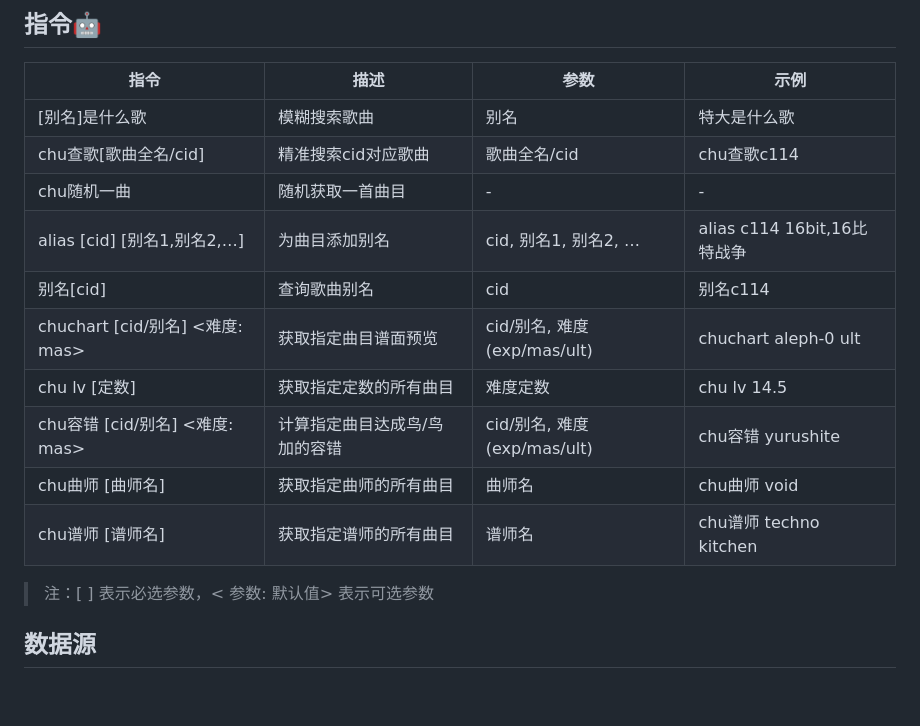
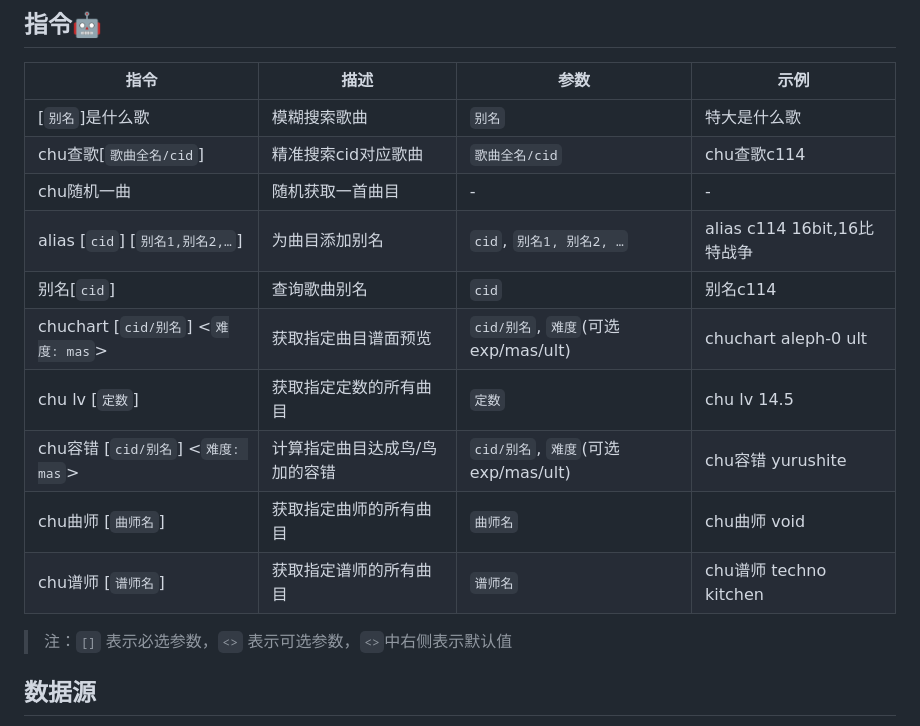
Before and after one commit to AmethystTim/ChunithmUtil, a Markdown page: README.md, the part around the change. Drawn GitHub-style; blank space fills up the shorter version.

Commit message:
docs: 调整指令说明风格

```diff
--- a/README.md
+++ b/README.md
@@ -75,18 +75,18 @@ utils/mapping.py     # 获取谱面ID-歌曲的映射表
 
 |指令|描述|参数|示例|
 |---|---|---|---|
-|[别名]是什么歌|模糊搜索歌曲|别名|特大是什么歌|
-|chu查歌[歌曲全名/cid]|精准搜索cid对应歌曲|歌曲全名/cid|chu查歌c114|
+|[`别名`]是什么歌|模糊搜索歌曲|`别名`|特大是什么歌|
+|chu查歌[`歌曲全名/cid`]|精准搜索cid对应歌曲|`歌曲全名/cid`|chu查歌c114|
 |chu随机一曲|随机获取一首曲目|-|-|
-|alias [cid] [别名1,别名2,…]|为曲目添加别名|cid, 别名1, 别名2, …|alias c114 16bit,16比特战争|
-|别名[cid]|查询歌曲别名|cid|别名c114|
-|chuchart [cid/别名] <难度: mas>|获取指定曲目谱面预览|cid/别名, 难度(exp/mas/ult)|chuchart aleph-0 ult|
-|chu lv [定数]|获取指定定数的所有曲目|难度定数|chu lv 14.5|
-|chu容错 [cid/别名] <难度: mas>|计算指定曲目达成鸟/鸟加的容错|cid/别名, 难度(exp/mas/ult)|chu容错 yurushite|
-|chu曲师 [曲师名]|获取指定曲师的所有曲目|曲师名|chu曲师 void|
-|chu谱师 [谱师名]|获取指定谱师的所有曲目|谱师名|chu谱师 techno kitchen|
+|alias [`cid`] [`别名1,别名2,…`]|为曲目添加别名|`cid`, `别名1, 别名2, …`|alias c114 16bit,16比特战争|
+|别名[`cid`]|查询歌曲别名|`cid`|别名c114|
+|chuchart [`cid/别名`] <`难度: mas`>|获取指定曲目谱面预览|`cid/别名`, `难度`(可选exp/mas/ult)|chuchart aleph-0 ult|
+|chu lv [`定数`]|获取指定定数的所有曲目|`定数`|chu lv 14.5|
+|chu容错 [`cid/别名`] <`难度: mas`>|计算指定曲目达成鸟/鸟加的容错|`cid/别名`, `难度`(可选exp/mas/ult)|chu容错 yurushite|
+|chu曲师 [`曲师名`]|获取指定曲师的所有曲目|`曲师名`|chu曲师 void|
+|chu谱师 [`谱师名`]|获取指定谱师的所有曲目|`谱师名`|chu谱师 techno kitchen|
 
-> 注：[ ] 表示必选参数，< 参数: 默认值> 表示可选参数
+> 注：`[]` 表示必选参数，`<>` 表示可选参数，`<>`中右侧表示默认值
 
 ## 数据源
 
```
